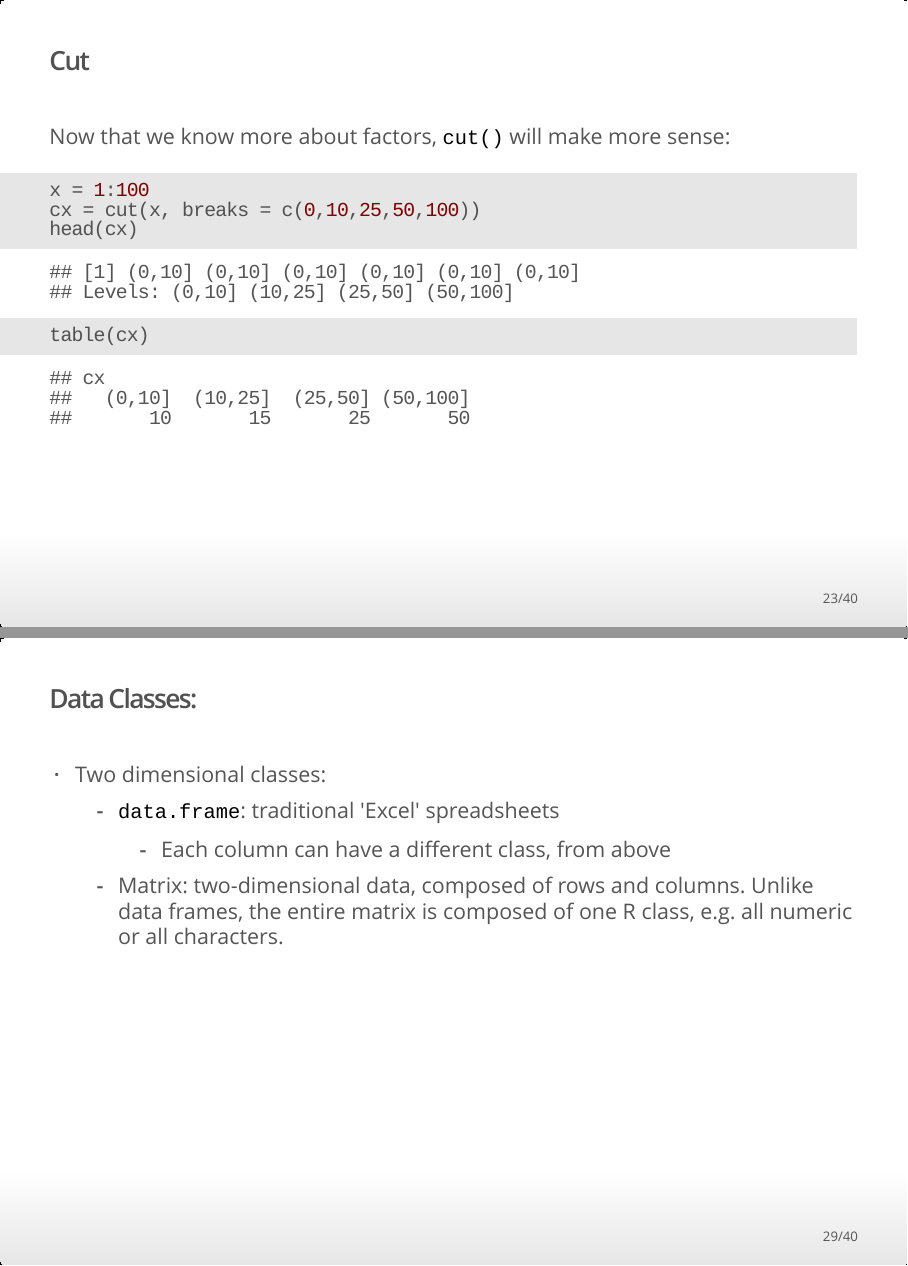
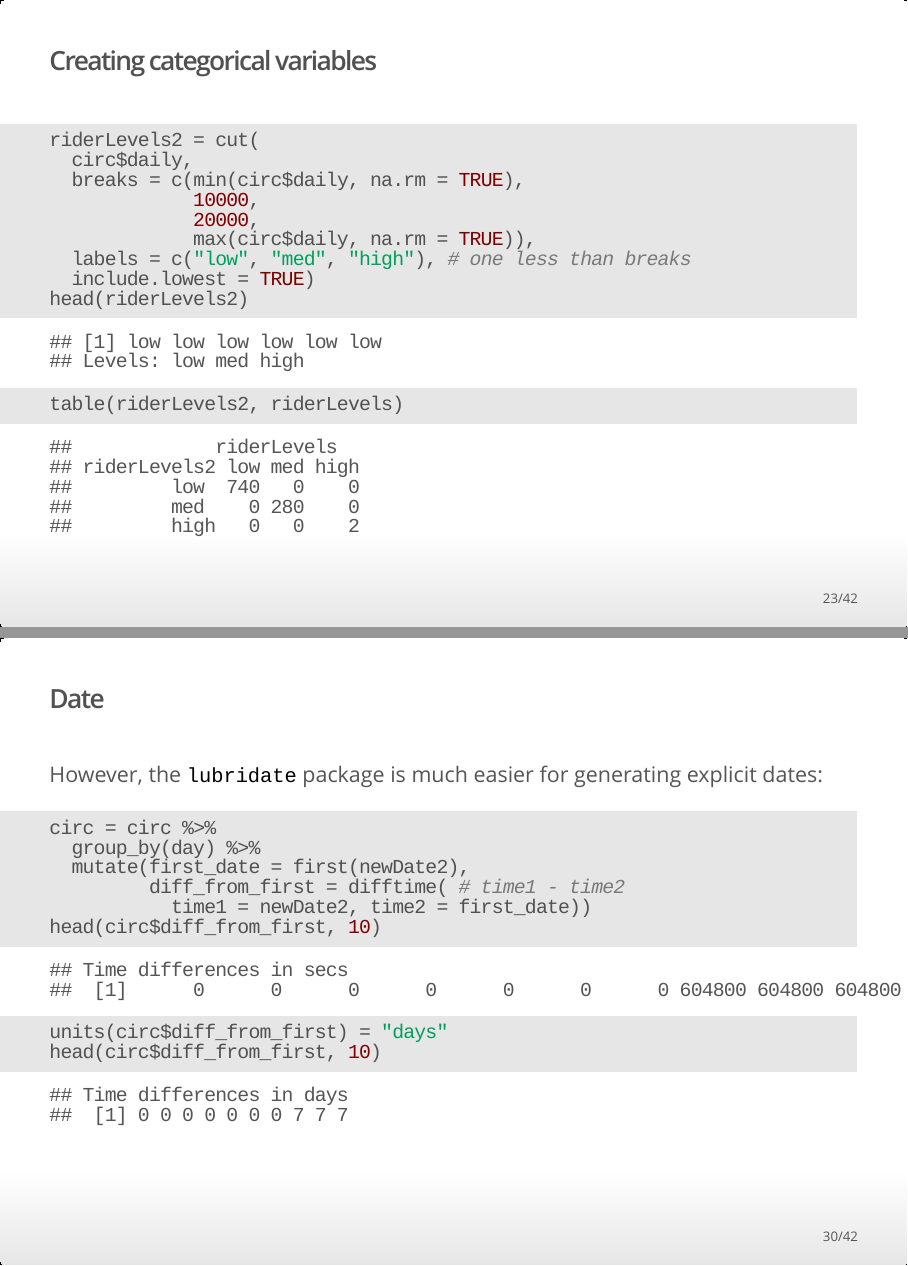
Before and after one commit to andrewejaffe/winterR_2017, an R Markdown document (Data_Classes/lecture/Data_Classes.Rmd): pages 23 and 29 of 40 before the commit and pages 23 and 30 of 42 after it, joined at a grey line. The pictures show the output file Data_Classes/lecture/Data_Classes.html that the author committed with the source, opened offline.

Commit message:
updating jaffe key

````diff
--- a/Data_Classes/lecture/Data_Classes.Rmd
+++ b/Data_Classes/lecture/Data_Classes.Rmd
@@ -262,6 +262,22 @@ cut(x, breaks, labels = NULL, include.lowest = FALSE,
 
 `labels`: labels for the levels of the resulting category. By default, labels are constructed using "(a,b]" interval notation. If `labels = FALSE`, simple integer codes are returned instead of a factor.
 
+
+## Creating categorical variables
+
+
+```{r show_cut}
+riderLevels2 = cut(
+  circ$daily,
+  breaks = c(min(circ$daily, na.rm = TRUE),
+             10000,
+             20000,
+             max(circ$daily, na.rm = TRUE)),
+  labels = c("low", "med", "high"), # one less than breaks
+  include.lowest = TRUE)
+head(riderLevels2)
+table(riderLevels2, riderLevels)
+```
 
 ## Cut
 
@@ -329,6 +345,20 @@ class(theTime)
 theTime + as.period(20, unit = "minutes") # the future
 ```
 
+## Date
+
+However, the `lubridate` package is much easier for generating explicit dates:
+
+```{r, message=FALSE}
+circ = circ %>%
+  group_by(day) %>%
+  mutate(first_date = first(newDate2),
+         diff_from_first = difftime( # time1 - time2
+           time1 = newDate2, time2 = first_date))
+head(circ$diff_from_first, 10)
+units(circ$diff_from_first) = "days"
+head(circ$diff_from_first, 10)
+```
 
 
 ## Data Classes:
````
Also changed, not shown: Data_Classes/lecture/Data_Classes.R (+26 -4 lines), Data_Classes/lecture/Data_Classes.html, Data_Classes/lecture/Data_Classes.pdf, Data_Classes/lecture/Data_Classes.Rmd (8 more changed lines).
